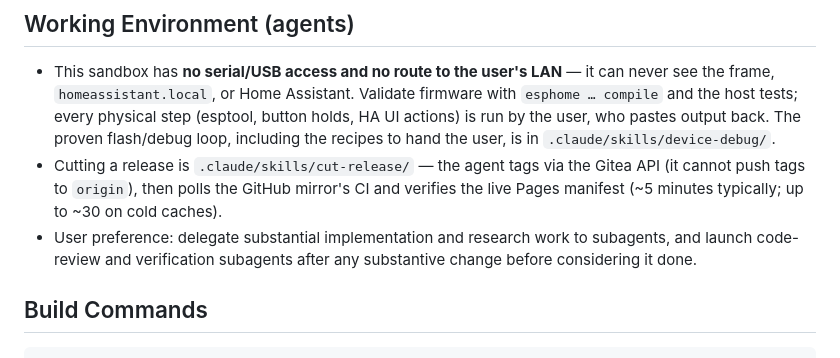
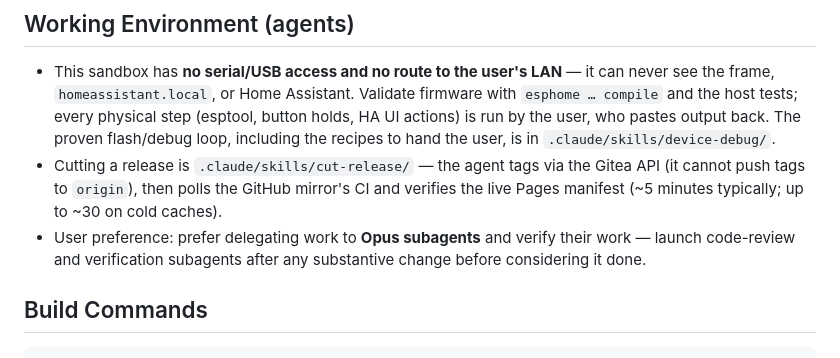
Before and after one commit to GoogleBot42/stillframe, a Markdown page: CLAUDE.md, the part around the change. Rendered like a GitHub page.

Commit message:
CLAUDE.md: prefer Opus subagents, verify their work
Co-Authored-By: Claude Fable 5 <noreply@anthropic.com>
Claude-Session: https://claude.ai/code/session_01AKis1cntcyonJUcBEzijkX

```diff
--- a/CLAUDE.md
+++ b/CLAUDE.md
@@ -12,7 +12,7 @@ Stillframe is an e-ink picture frame system with two components:
 
 - This sandbox has **no serial/USB access and no route to the user's LAN** — it can never see the frame, `homeassistant.local`, or Home Assistant. Validate firmware with `esphome … compile` and the host tests; every physical step (esptool, button holds, HA UI actions) is run by the user, who pastes output back. The proven flash/debug loop, including the recipes to hand the user, is in `.claude/skills/device-debug/`.
 - Cutting a release is `.claude/skills/cut-release/` — the agent tags via the Gitea API (it cannot push tags to `origin`), then polls the GitHub mirror's CI and verifies the live Pages manifest (~5 minutes typically; up to ~30 on cold caches).
-- User preference: delegate substantial implementation and research work to subagents, and launch code-review and verification subagents after any substantive change before considering it done.
+- User preference: prefer delegating work to **Opus subagents** and verify their work — launch code-review and verification subagents after any substantive change before considering it done.
 
 ## Build Commands
 
```
